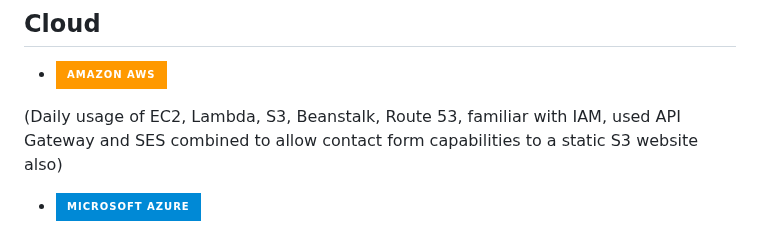
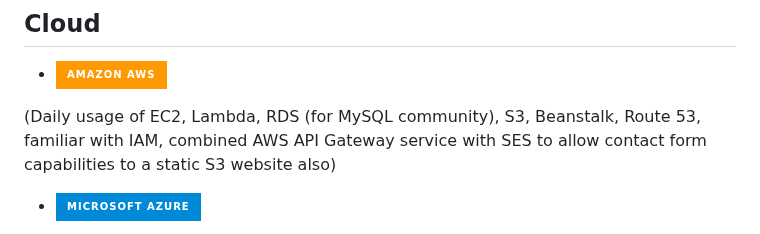
Before and after one commit to alexnesov/alexnesov, a Markdown page: README.md, the part around the change. Drawn GitHub-style; badges without logos.

```diff
--- a/README.md
+++ b/README.md
@@ -62,7 +62,7 @@ Code (first phase): https://github.com/alexnesov/Financial-portfolio-io-advanced
 
 ## Cloud
 - <img alt="aws" src="https://img.shields.io/badge/Amazon_AWS-FF9900?style=for-the-badge&logo=amazonaws&logoColor=white"/>
-(Daily usage of EC2, Lambda, S3, Beanstalk, Route 53, familiar with IAM, used API Gateway and SES combined to allow contact form capabilities to a static S3 website also)
+(Daily usage of EC2, Lambda, RDS (for MySQL community), S3, Beanstalk, Route 53, familiar with IAM, combined AWS API Gateway service with SES to allow contact form capabilities to a static S3 website also)
 - <img alt="Azure" src="https://img.shields.io/badge/microsoft%20azure-0089D6?style=for-the-badge&logo=microsoft-azure&logoColor=white"/>
 (Microsoft Azure certified + experience with Databricks --> used py Koalas in the context of a Spark cluster)
 
```
